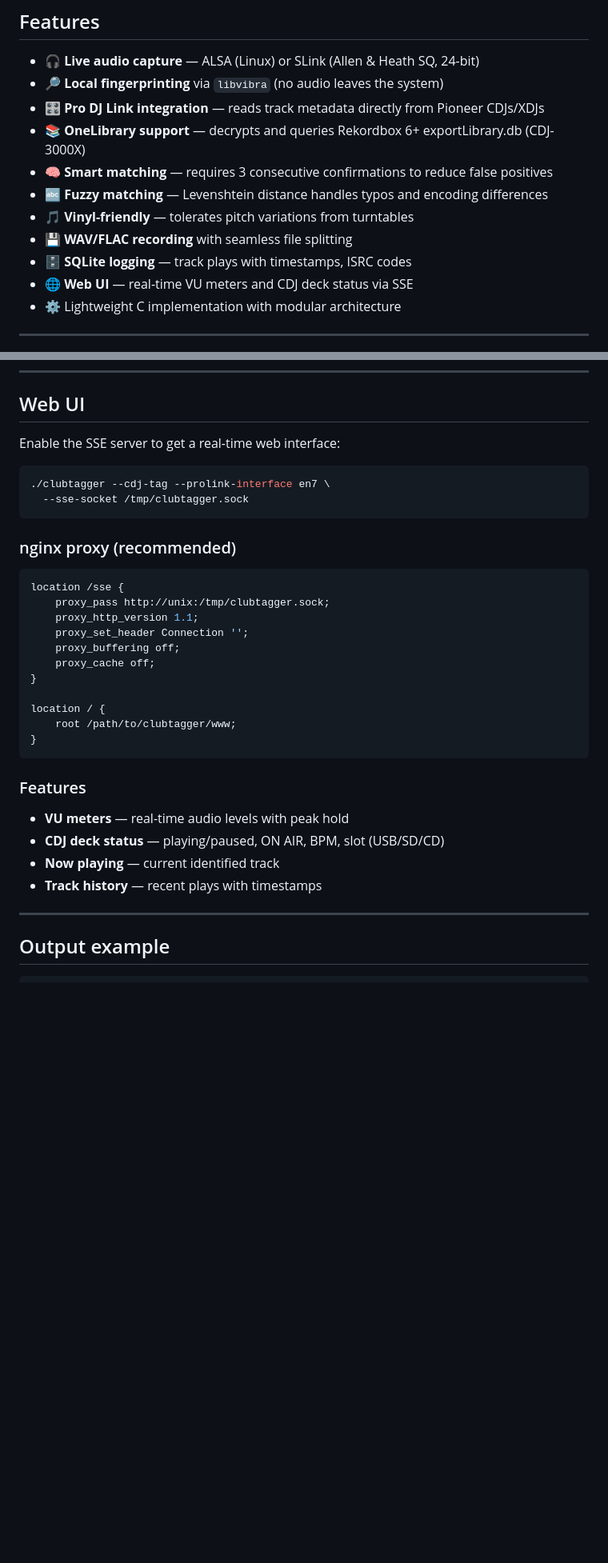
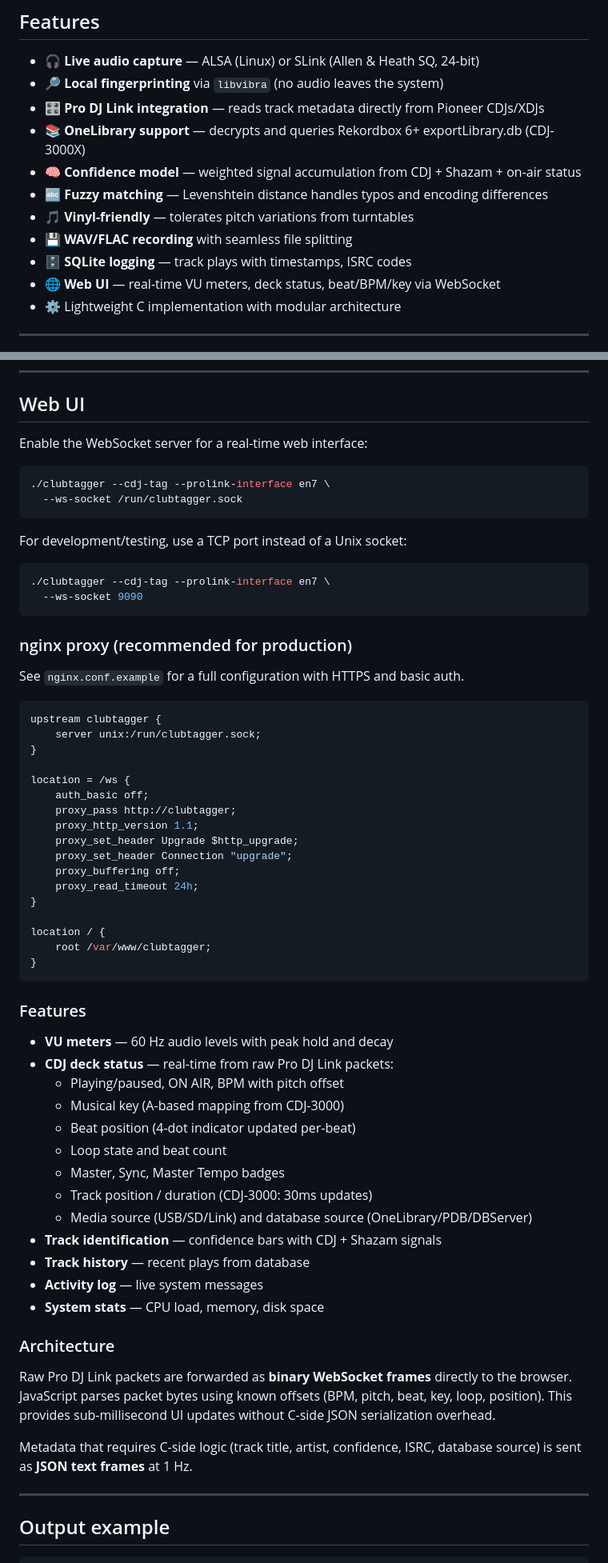
Before and after one commit to mischa85/clubtagger, a Markdown page: README.md, 2 parts joined by grey strips. Shown at 80% size. Rendered like a GitHub page; blank space fills up the shorter version.

Commit message:
Update README: WebSocket architecture, current CLI options, web UI features
- SSE → WebSocket throughout
- --sse-socket → --ws-socket (Unix socket or TCP port)
- Document binary packet relay architecture
- Add nginx WebSocket proxy config
- List all web UI features (beat, key, loop, master, sync, etc.)
- Update confidence model description
- Add --timezone option

````diff
--- a/README.md
+++ b/README.md
@@ -11,12 +11,12 @@ identifies songs via Shazam-compatible lookup, and integrates with Pioneer CDJ/X
 - 🔎 **Local fingerprinting** via `libvibra` (no audio leaves the system)
 - 🎛️ **Pro DJ Link integration** — reads track metadata directly from Pioneer CDJs/XDJs
 - 📚 **OneLibrary support** — decrypts and queries Rekordbox 6+ exportLibrary.db (CDJ-3000X)
-- 🧠 **Smart matching** — requires 3 consecutive confirmations to reduce false positives
+- 🧠 **Confidence model** — weighted signal accumulation from CDJ + Shazam + on-air status
 - 🔤 **Fuzzy matching** — Levenshtein distance handles typos and encoding differences
 - 🎵 **Vinyl-friendly** — tolerates pitch variations from turntables
 - 💾 **WAV/FLAC recording** with seamless file splitting
 - 🗄️ **SQLite logging** — track plays with timestamps, ISRC codes
-- 🌐 **Web UI** — real-time VU meters and CDJ deck status via SSE
+- 🌐 **Web UI** — real-time VU meters, deck status, beat/BPM/key via WebSocket
 - ⚙️ Lightweight C implementation with modular architecture
 
 ---
@@ -239,33 +240,64 @@ Configure with `--match-threshold` (default 60%).
 
 ## Web UI
 
-Enable the SSE server to get a real-time web interface:
+Enable the WebSocket server for a real-time web interface:
 
 ```bash
 ./clubtagger --cdj-tag --prolink-interface en7 \
-  --sse-socket /tmp/clubtagger.sock
+  --ws-socket /run/clubtagger.sock
 ```
 
-### nginx proxy (recommended)
+For development/testing, use a TCP port instead of a Unix socket:
+
+```bash
+./clubtagger --cdj-tag --prolink-interface en7 \
+  --ws-socket 9090
+```
+
+### nginx proxy (recommended for production)
+
+See `nginx.conf.example` for a full configuration with HTTPS and basic auth.
+
 ```nginx
-location /sse {
-    proxy_pass http://unix:/tmp/clubtagger.sock;
+upstream clubtagger {
+    server unix:/run/clubtagger.sock;
+}
+
+location = /ws {
+    auth_basic off;
+    proxy_pass http://clubtagger;
     proxy_http_version 1.1;
-    proxy_set_header Connection '';
+    proxy_set_header Upgrade $http_upgrade;
+    proxy_set_header Connection "upgrade";
     proxy_buffering off;
-    proxy_cache off;
+    proxy_read_timeout 24h;
 }
 
 location / {
-    root /path/to/clubtagger/www;
+    root /var/www/clubtagger;
 }
 ```
 
 ### Features
-- **VU meters** — real-time audio levels with peak hold
-- **CDJ deck status** — playing/paused, ON AIR, BPM, slot (USB/SD/CD)
-- **Now playing** — current identified track
-- **Track history** — recent plays with timestamps
+- **VU meters** — 60 Hz audio levels with peak hold and decay
+- **CDJ deck status** — real-time from raw Pro DJ Link packets:
+  - Playing/paused, ON AIR, BPM with pitch offset
+  - Musical key (A-based mapping from CDJ-3000)
+  - Beat position (4-dot indicator updated per-beat)
+  - Loop state and beat count
+  - Master, Sync, Master Tempo badges
+  - Track position / duration (CDJ-3000: 30ms updates)
+  - Media source (USB/SD/Link) and database source (OneLibrary/PDB/DBServer)
+- **Track identification** — confidence bars with CDJ + Shazam signals
+- **Track history** — recent plays from database
+- **Activity log** — live system messages
+- **System stats** — CPU load, memory, disk space
+
+### Architecture
+
+Raw Pro DJ Link packets are forwarded as **binary WebSocket frames** directly to the browser. JavaScript parses packet bytes using known offsets (BPM, pitch, beat, key, loop, position). This provides sub-millisecond UI updates without C-side JSON serialization overhead.
+
+Metadata that requires C-side logic (track title, artist, confidence, ISRC, database source) is sent as **JSON text frames** at 1 Hz.
 
 ---
 
````
Also changed, not shown: other parts of README.md (+4 -3 lines).
